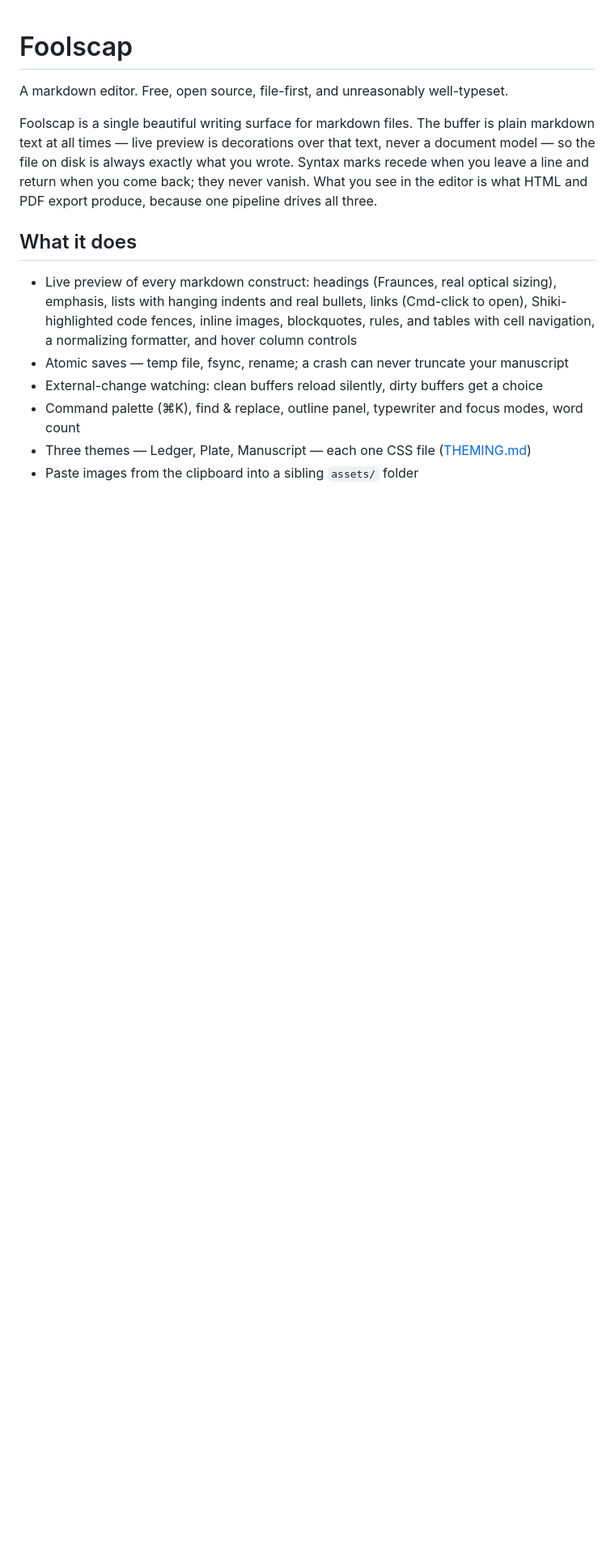
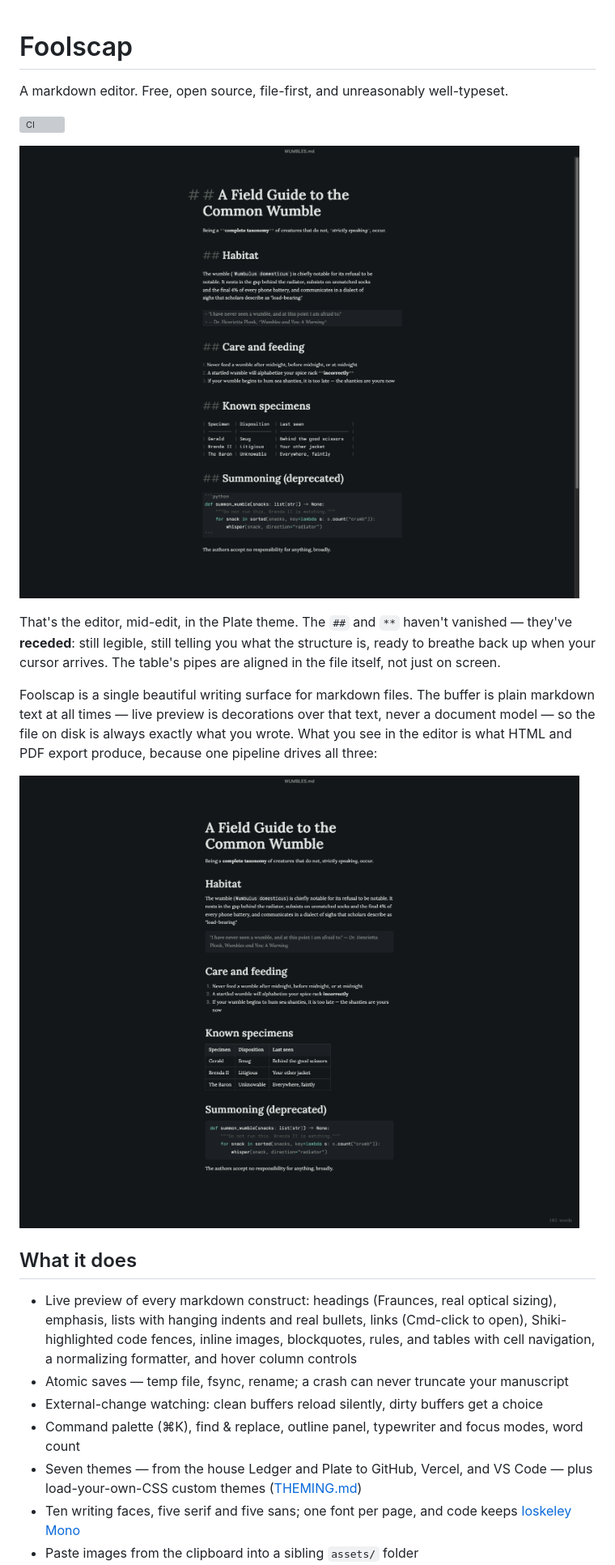
Before and after one commit to productengineered/Foolscap, a Markdown page: README.md, the part around one of its changes. Shown at 81% size. Rendered like a GitHub page; pictures changed too: docs/editing.png (added), docs/preview.png (added); blank space fills up the shorter version; grey boxes are pictures that could not be loaded.

Commit message:
README: current facts, a CI badge, and wumbles
Screenshots of the editor and preview in the Plate theme; themes and
fonts counts caught up; the retired native tabs no longer advertised;
install instructions for the unsigned build.

```diff
--- a/README.md
+++ b/README.md
@@ -2,7 +2,18 @@
 
 A markdown editor. Free, open source, file-first, and unreasonably well-typeset.
 
-Foolscap is a single beautiful writing surface for markdown files. The buffer is plain markdown text at all times — live preview is decorations over that text, never a document model — so the file on disk is always exactly what you wrote. Syntax marks recede when you leave a line and return when you come back; they never vanish. What you see in the editor is what HTML and PDF export produce, because one pipeline drives all three.
+[![CI](https://github.com/seamoss/Foolscap/actions/workflows/ci.yml/badge.svg)](https://github.com/seamoss/Foolscap/actions/workflows/ci.yml)
+
+![Editing in Foolscap — syntax marks recede instead of hiding](docs/editing.png)
+
+That's the editor, mid-edit, in the Plate theme. The `##` and `**` haven't
+vanished — they've **receded**: still legible, still telling you what the
+structure is, ready to breathe back up when your cursor arrives. The table's
+pipes are aligned in the file itself, not just on screen.
+
+Foolscap is a single beautiful writing surface for markdown files. The buffer is plain markdown text at all times — live preview is decorations over that text, never a document model — so the file on disk is always exactly what you wrote. What you see in the editor is what HTML and PDF export produce, because one pipeline drives all three:
+
+![The same document, previewed](docs/preview.png)
 
 ## What it does
 
@@ -10,5 +21,6 @@ Foolscap is a single beautiful writing surface for markdown files. The buffer is
 - Atomic saves — temp file, fsync, rename; a crash can never truncate your manuscript
 - External-change watching: clean buffers reload silently, dirty buffers get a choice
 - Command palette (⌘K), find & replace, outline panel, typewriter and focus modes, word count
-- Three themes — Ledger, Plate, Manuscript — each one CSS file ([THEMING.md](THEMING.md))
+- Seven themes — from the house Ledger and Plate to GitHub, Vercel, and VS Code — plus load-your-own-CSS custom themes ([THEMING.md](THEMING.md))
+- Ten writing faces, five serif and five sans; one font per page, and code keeps [Ioskeley Mono](https://github.com/ahatem/IoskeleyMono)
 - Paste images from the clipboard into a sibling `assets/` folder
```
Also changed, not shown: other parts of README.md (+9 -1 lines).
